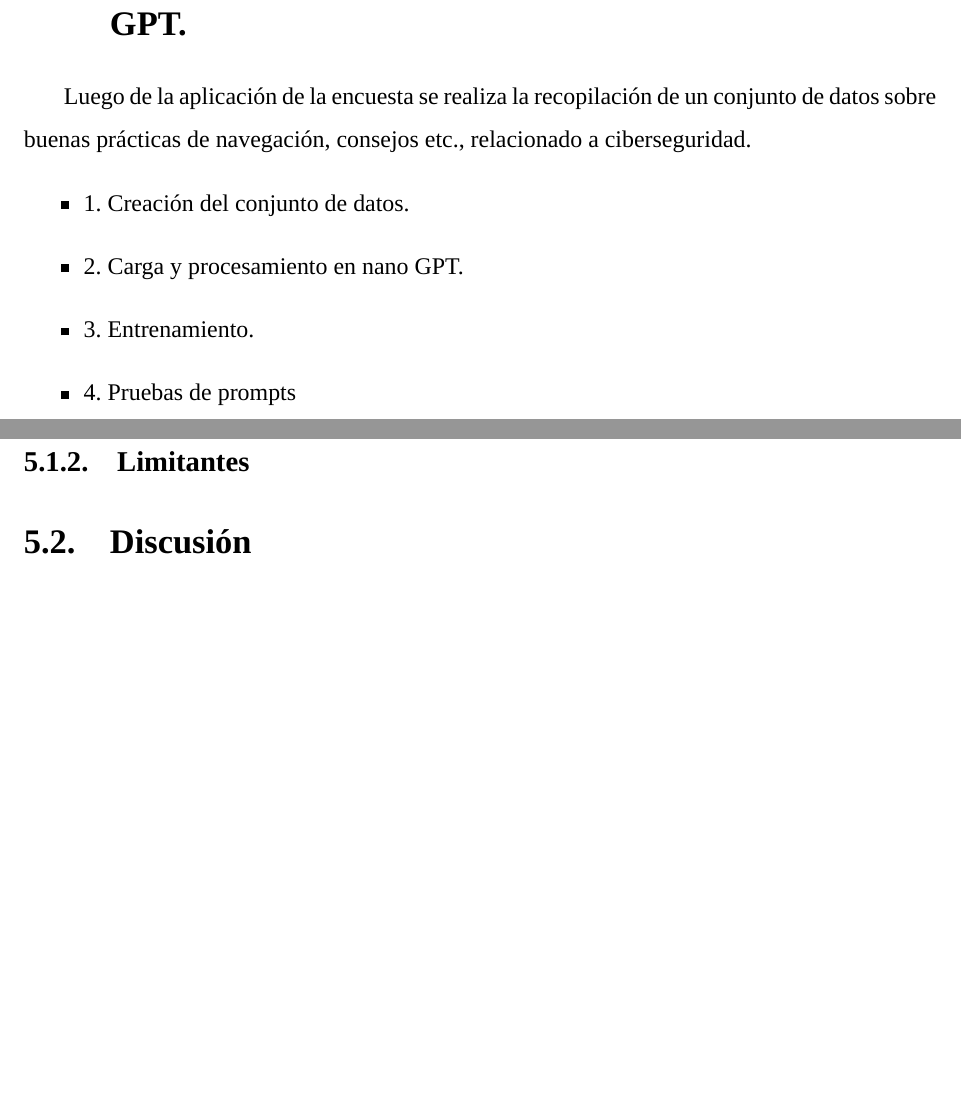
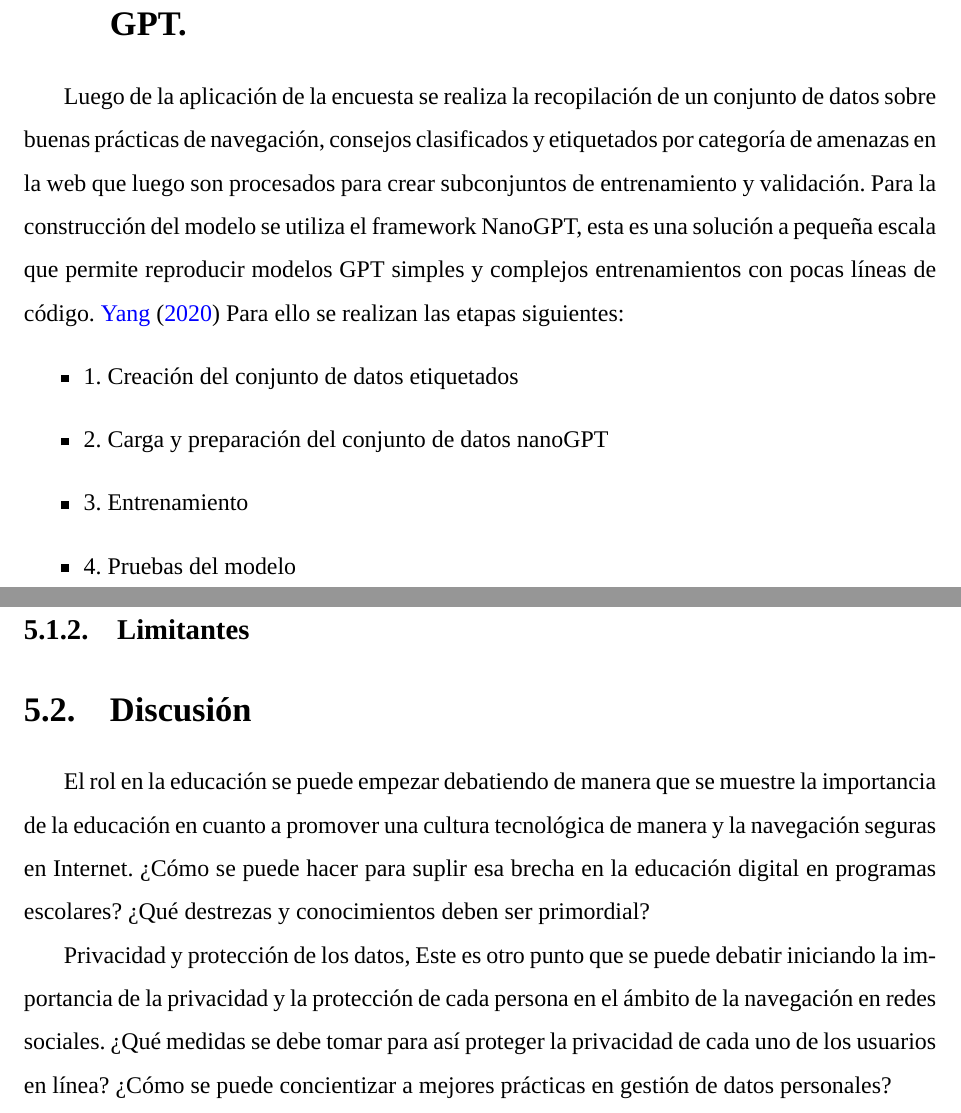
Before and after one commit to Nefthalyabrego/Proyecto-te-asistentegpt, a LaTeX thesis (Semestral Tópicos especiales - OverleafLaTex/ProyectoTitulo.tex, which reads Semestral Tópicos especiales - OverleafLaTex/Capitulos/Capitulo_3.tex, Semestral Tópicos especiales - OverleafLaTex/Capitulos/Capitulo_5.tex): two parts of pages 17 and 30 of 44 before the commit and two parts of pages 17 and 30 of 45 after it, joined at a grey line, cut so that both start at the same text, the shorter picture padded with empty space. Compiled offline with XeLaTeX; a missing font is replaced by an installed copy or a similar font.

Commit message:
Funcionales PDF actual

```diff
--- a/Semestral Tópicos especiales - OverleafLaTex/Capitulos/Capitulo_3.tex
+++ b/Semestral Tópicos especiales - OverleafLaTex/Capitulos/Capitulo_3.tex
@@ -9,12 +9,14 @@ Por lo tanto, realizando el muestreo con la población tenemos una muestra con u
 Para la escala de medición se aplican niveles de ponderación sobre las preguntas relacionadas a prácticas de seguridad online, en donde 1 es falta de conciencia y métodos de navegación segura, 2 uso medio de métodos seguros y conciencia media, 3 conocimiento de los riesgos y uso de mecanismos de seguridad.
 %---------------------------------------------------------------------------
 \section{Metodología y materiales para el desarrollo del modelo GPT.}\label{section:Metodología y materiales para el desarrollo del modelo GPT}
-Luego de la aplicación de la encuesta se realiza la recopilación de un conjunto de datos sobre buenas prácticas de navegación, consejos etc., relacionado a ciberseguridad.
+Luego de la aplicación de la encuesta se realiza la recopilación de un conjunto de datos sobre buenas prácticas de navegación, consejos clasificados y etiquetados por categoría de amenazas en la web que luego son procesados para crear subconjuntos de entrenamiento y validación.
+Para la construcción del modelo se utiliza el framework NanoGPT, esta es una solución a pequeña escala que permite reproducir modelos GPT simples y complejos entrenamientos con pocas líneas de código. \cite{Yang2020}
+Para ello se realizan las etapas siguientes:
  \begin{itemize}
-        \item 1.    Creación del conjunto de datos.
-        \item 2.	Carga y procesamiento en nano GPT.
-        \item 3.	Entrenamiento.
-        \item 4.	Pruebas de prompts
+        \item 1.    Creación del conjunto de datos etiquetados
+        \item 2.	Carga y preparación del conjunto de datos nanoGPT
+        \item 3.	Entrenamiento
+        \item 4.	Pruebas del modelo
     \end{itemize}
 %---------------------------------------------------------------------------
 
--- a/Semestral Tópicos especiales - OverleafLaTex/Capitulos/Capitulo_5.tex
+++ b/Semestral Tópicos especiales - OverleafLaTex/Capitulos/Capitulo_5.tex
@@ -9,3 +9,6 @@
 %---------------------------------------------------------------------------------------
 \section{Discusión }\label{section:Discusión}
 %----------------------------------------------------------------------------------------
+El rol en la educación se puede empezar debatiendo de manera que se muestre la importancia de la educación en cuanto a promover una cultura tecnológica de manera y la navegación seguras en Internet. ¿Cómo se puede hacer para suplir esa brecha en la educación digital en programas escolares? ¿Qué destrezas y conocimientos deben ser primordial?
+
+Privacidad y protección de los datos, Este es otro punto que se puede debatir iniciando la importancia de la privacidad y la protección de cada persona en el ámbito de la navegación en redes sociales. ¿Qué medidas se debe tomar para así proteger la privacidad de cada uno de los usuarios en línea? ¿Cómo se puede concientizar a mejores prácticas en gestión de datos personales?
```
Also changed, not shown: Semestral Tópicos especiales - OverleafLaTex/Capitulos/Capitulo_2.tex (+1 -1 lines), Semestral Tópicos especiales - OverleafLaTex/Capitulos/Capitulo_4.tex (+1 -1 lines), Semestral Tópicos especiales - OverleafLaTex/ProyectoTitulo.tex (+1 -1 lines), Semestral Tópicos especiales - OverleafLaTex/biblio.bib (+8 -1 lines), Semestral Tópicos especiales - OverleafLaTex/ProyectoTitulo.bbl, 10 other files.
